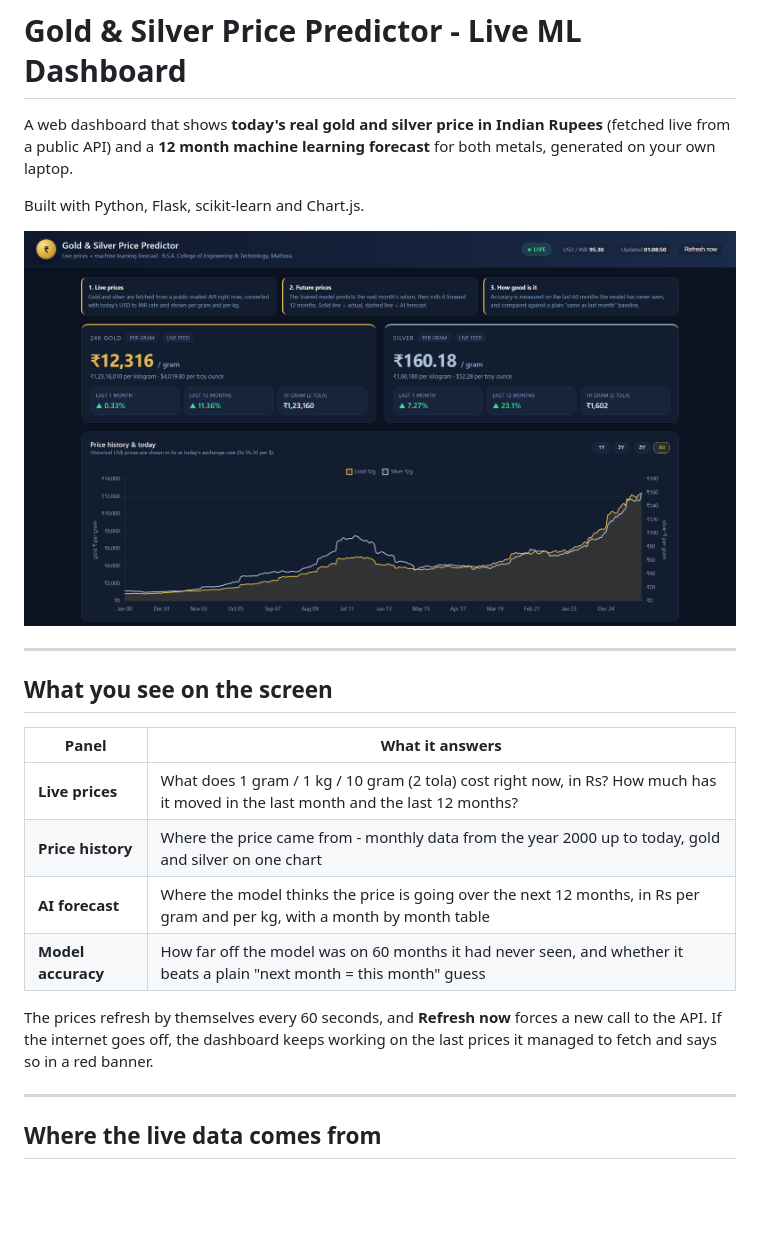
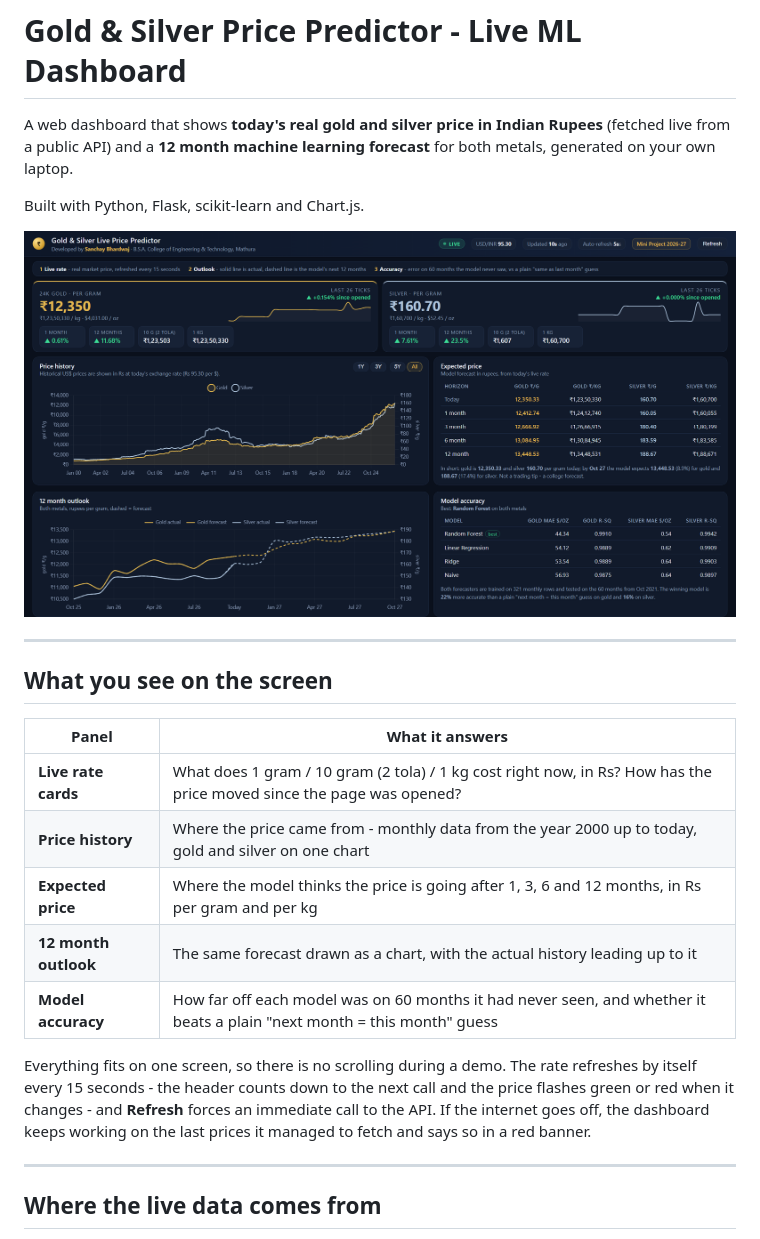
Before and after one commit to sanchaybhardwaj411-alt/gold-price-prediction, a Markdown page: README.md, the part around one of its changes. GitHub-like rendering; pictures changed too: docs/dashboard_overview.png; blank space fills up the shorter version.

```diff
--- a/README.md
+++ b/README.md
@@ -14,14 +14,17 @@ Built with Python, Flask, scikit-learn and Chart.js.
 
 | Panel | What it answers |
 |-------|-----------------|
-| **Live prices** | What does 1 gram / 1 kg / 10 gram (2 tola) cost right now, in Rs? How much has it moved in the last month and the last 12 months? |
+| **Live rate cards** | What does 1 gram / 10 gram (2 tola) / 1 kg cost right now, in Rs? How has the price moved since the page was opened? |
 | **Price history** | Where the price came from - monthly data from the year 2000 up to today, gold and silver on one chart |
-| **AI forecast** | Where the model thinks the price is going over the next 12 months, in Rs per gram and per kg, with a month by month table |
-| **Model accuracy** | How far off the model was on 60 months it had never seen, and whether it beats a plain "next month = this month" guess |
+| **Expected price** | Where the model thinks the price is going after 1, 3, 6 and 12 months, in Rs per gram and per kg |
+| **12 month outlook** | The same forecast drawn as a chart, with the actual history leading up to it |
+| **Model accuracy** | How far off each model was on 60 months it had never seen, and whether it beats a plain "next month = this month" guess |
 
-The prices refresh by themselves every 60 seconds, and **Refresh now** forces a new
-call to the API. If the internet goes off, the dashboard keeps working on the last
-prices it managed to fetch and says so in a red banner.
+Everything fits on one screen, so there is no scrolling during a demo. The rate refreshes
+by itself every 15 seconds - the header counts down to the next call and the price flashes
+green or red when it changes - and **Refresh** forces an immediate call to the API. If the
+internet goes off, the dashboard keeps working on the last prices it managed to fetch and
+says so in a red banner.
 
 ---
 
```
Also changed, not shown: other parts of README.md (+1 -1 lines), docs/dashboard_accuracy.png, docs/dashboard_forecast.png, 6 other files.
